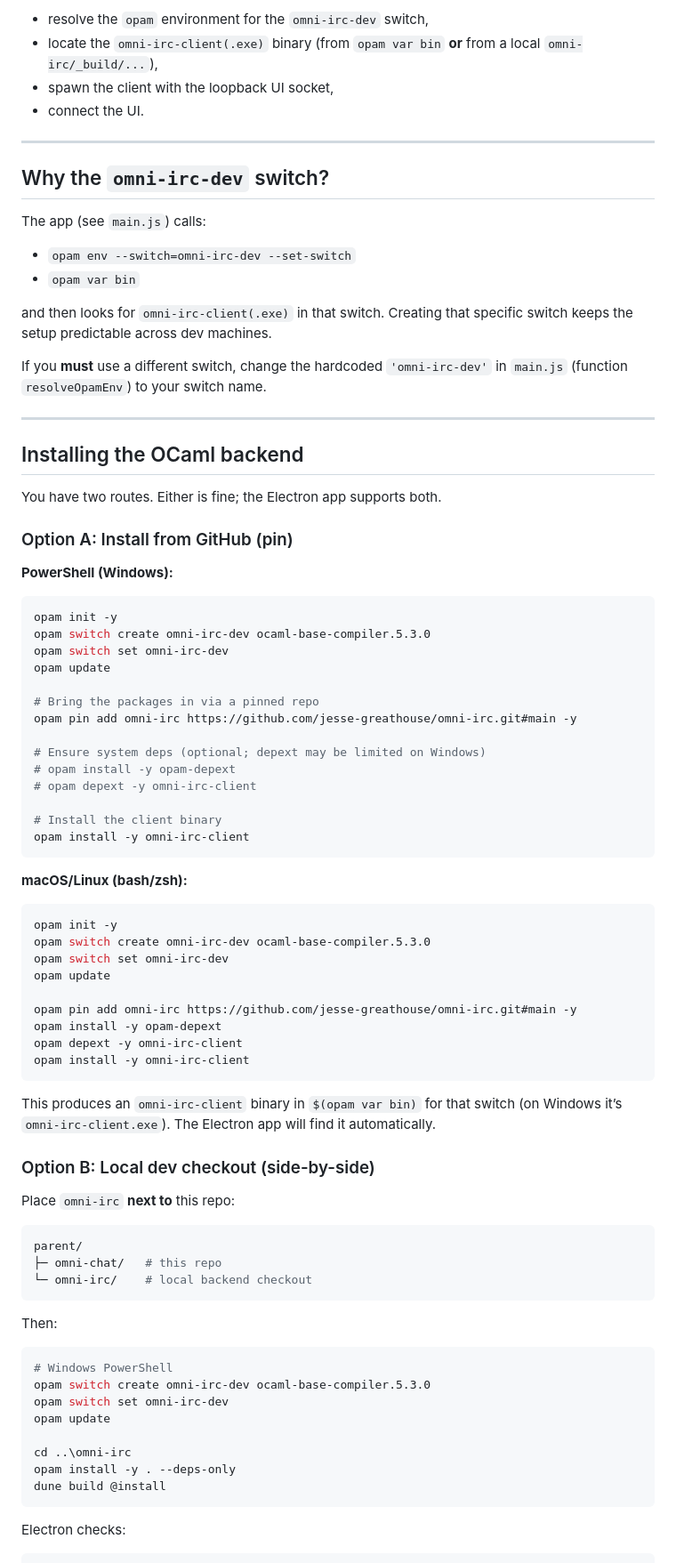
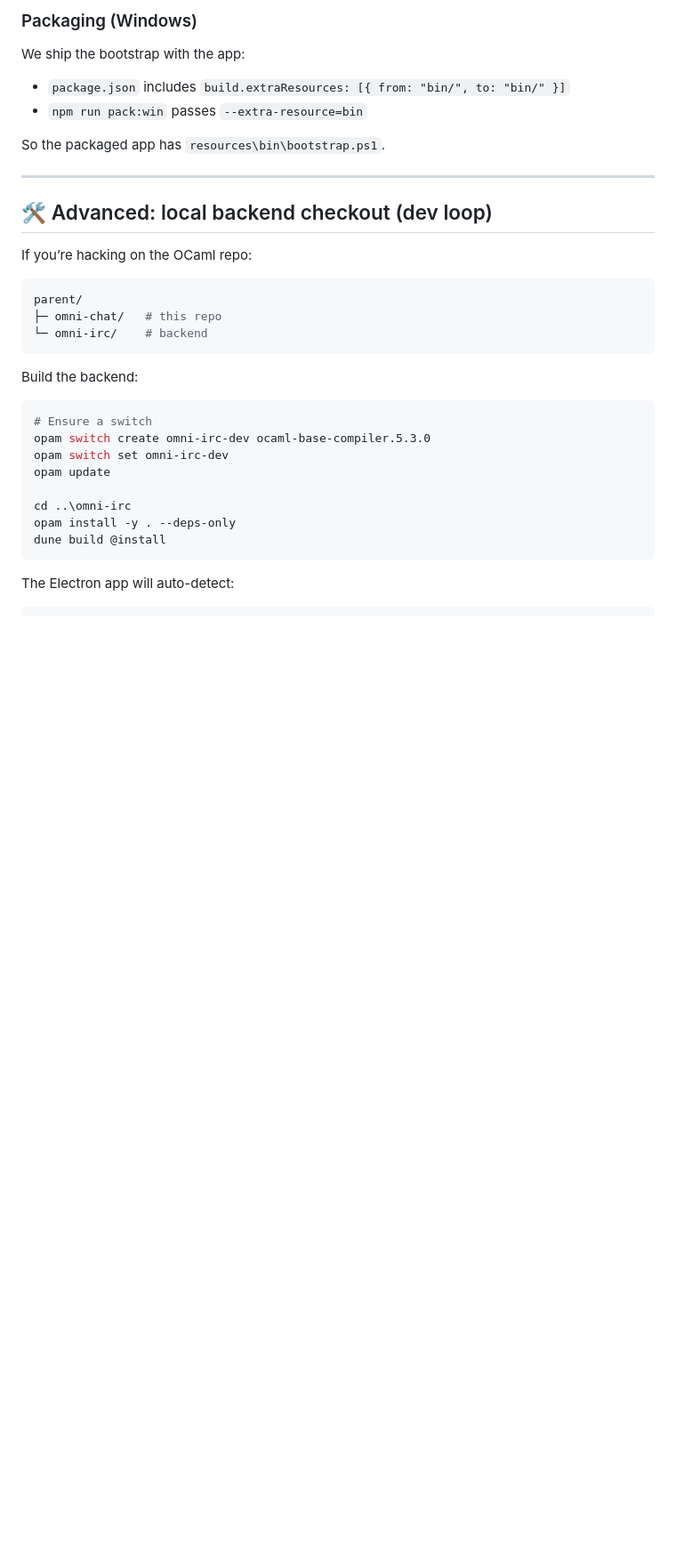
Before and after one commit to jesse-greathouse/omni-chat, a Markdown page: README.md, the part around the change printed below. Shown: that part at 89% size. Rendered like a GitHub page; blank space fills up the shorter version.

````diff
--- a/README.md
+++ b/README.md
@@ -48,79 +81,29 @@ That’s it. The Electron app will:
 
-* resolve the `opam` environment for the `omni-irc-dev` switch,
-* locate the `omni-irc-client(.exe)` binary (from `opam var bin` **or** from a local `omni-irc/_build/...`),
-* spawn the client with the loopback UI socket,
-* connect the UI.
+### Packaging (Windows)
+
+We ship the bootstrap with the app:
+
+* `package.json` includes `build.extraResources: [{ from: "bin/", to: "bin/" }]`
+* `npm run pack:win` passes `--extra-resource=bin`
+
+So the packaged app has `resources\bin\bootstrap.ps1`.
 
 ---
 
-## Why the `omni-irc-dev` switch?
+## 🛠️ Advanced: local backend checkout (dev loop)
 
-The app (see `main.js`) calls:
-
-* `opam env --switch=omni-irc-dev --set-switch`
-* `opam var bin`
-
-and then looks for `omni-irc-client(.exe)` in that switch. Creating that specific switch keeps the setup predictable across dev machines.
-
-If you **must** use a different switch, change the hardcoded `'omni-irc-dev'` in `main.js` (function `resolveOpamEnv`) to your switch name.
-
----
-
-## Installing the OCaml backend
-
-You have two routes. Either is fine; the Electron app supports both.
-
-### Option A: Install from GitHub (pin)
-
-**PowerShell (Windows):**
-
-```powershell
-opam init -y
-opam switch create omni-irc-dev ocaml-base-compiler.5.3.0
-opam switch set omni-irc-dev
-opam update
-
-# Bring the packages in via a pinned repo
-opam pin add omni-irc https://github.com/jesse-greathouse/omni-irc.git#main -y
-
-# Ensure system deps (optional; depext may be limited on Windows)
-# opam install -y opam-depext
-# opam depext -y omni-irc-client
-
-# Install the client binary
-opam install -y omni-irc-client
-```
-
-**macOS/Linux (bash/zsh):**
-
-```bash
-opam init -y
-opam switch create omni-irc-dev ocaml-base-compiler.5.3.0
-opam switch set omni-irc-dev
-opam update
-
-opam pin add omni-irc https://github.com/jesse-greathouse/omni-irc.git#main -y
-opam install -y opam-depext
-opam depext -y omni-irc-client
-opam install -y omni-irc-client
-```
-
-This produces an `omni-irc-client` binary in `$(opam var bin)` for that switch (on Windows it’s `omni-irc-client.exe`). The Electron app will find it automatically.
-
-### Option B: Local dev checkout (side-by-side)
-
-Place `omni-irc` **next to** this repo:
+If you’re hacking on the OCaml repo:
 
 ```sh
 parent/
 ├─ omni-chat/   # this repo
-└─ omni-irc/    # local backend checkout
+└─ omni-irc/    # backend
 ```
 
-Then:
+Build the backend:
 
 ```powershell
-# Windows PowerShell
+# Ensure a switch
 opam switch create omni-irc-dev ocaml-base-compiler.5.3.0
 opam switch set omni-irc-dev
 opam update
@@ -130,6 +113,6 @@ opam install -y . --deps-only
 dune build @install
 ```
 
-Electron checks:
+The Electron app will auto-detect:
 
 ```sh
````
Also changed, not shown: other parts of README.md (+85 -164 lines).
